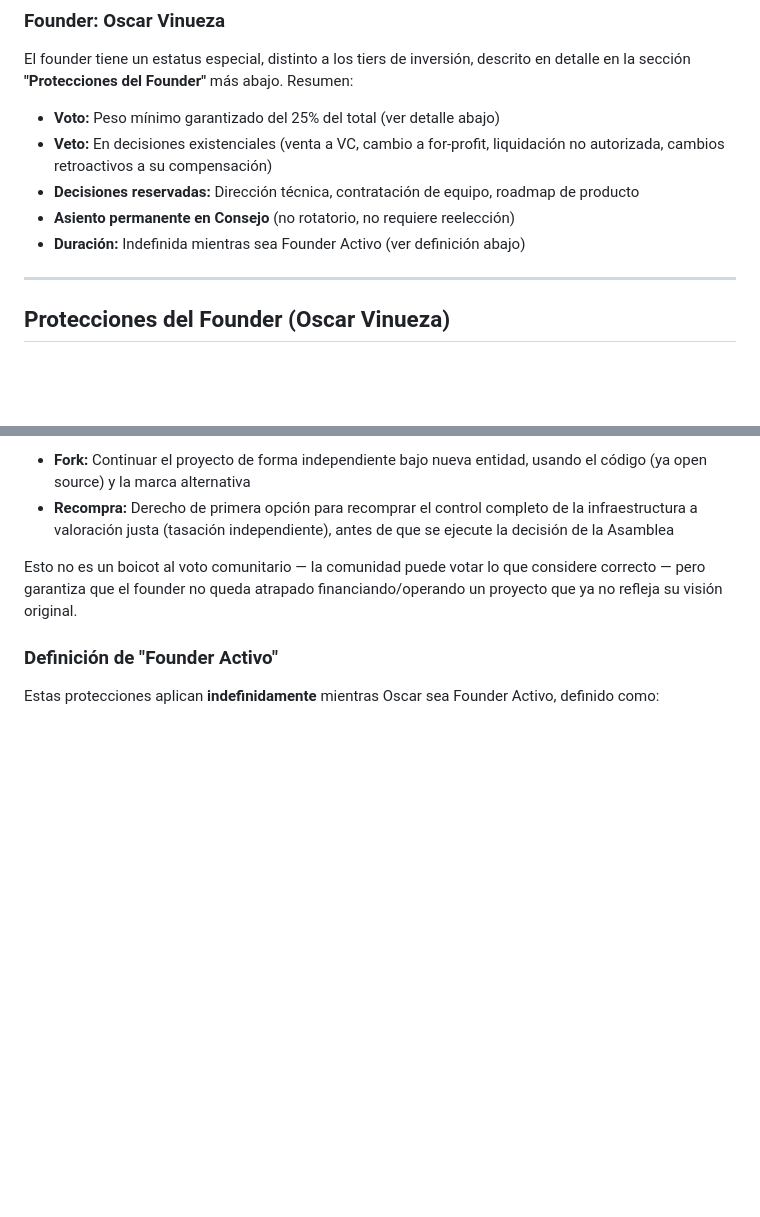
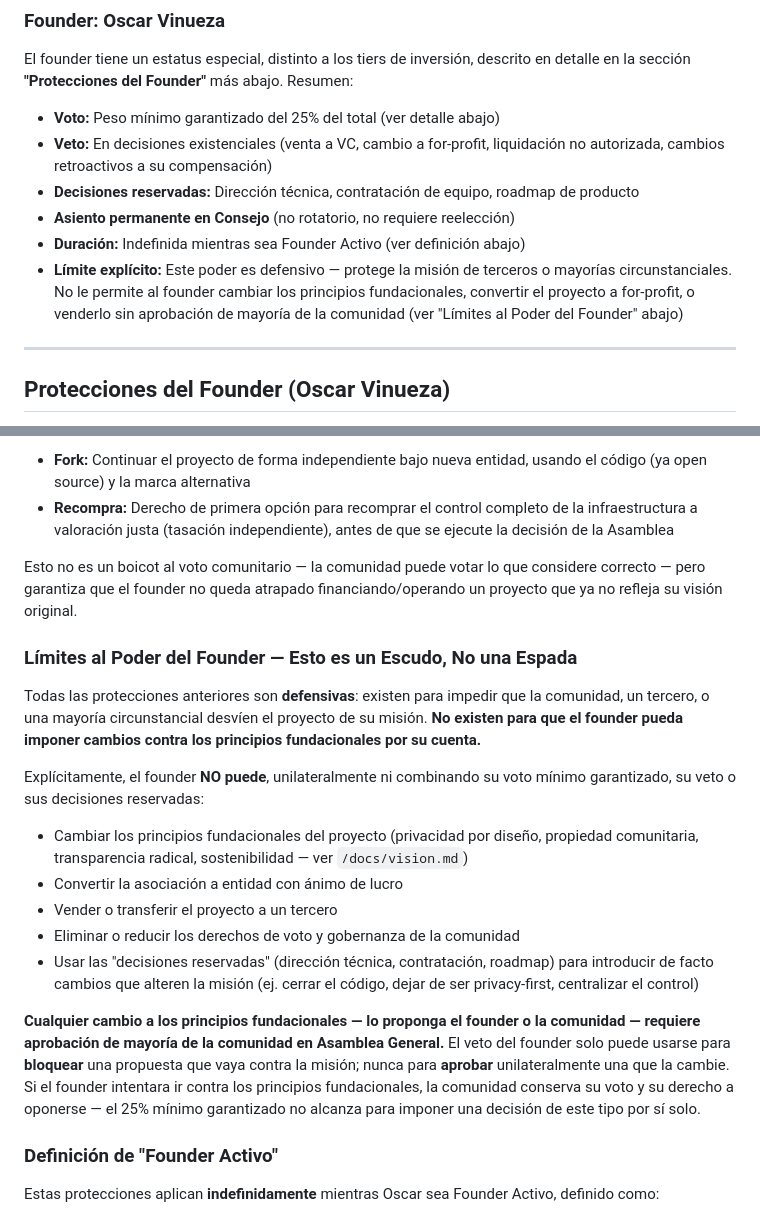
Before and after one commit to Akiles94/sovereign-ai, a Markdown page: docs/governance.md, 2 parts joined by grey strips. Drawn GitHub-style; blank space fills up the shorter version.

Commit message:
docs: clarificar que el poder del founder es defensivo, no ofensivo
- Governance: Agregar sección 'Límites al Poder del Founder'
  * El veto, el 25% mínimo garantizado y las decisiones reservadas
    NO permiten al founder cambiar principios fundacionales,
    convertir el proyecto a for-profit, venderlo, o reducir derechos
    de gobernanza de la comunidad por su cuenta
  * Cualquier cambio a principios fundacionales requiere mayoría de
    la comunidad en Asamblea General, sin importar quién lo proponga
  * El veto solo bloquea desvíos de la misión, nunca los impone
- Investor FAQ: Reflejar el mismo límite en la respuesta sobre
  poder de decisión del founder

```diff
--- a/docs/governance.md
+++ b/docs/governance.md
@@ -76,6 +76,7 @@ El founder tiene un estatus especial, distinto a los tiers de inversión, descri
 - **Decisiones reservadas:** Dirección técnica, contratación de equipo, roadmap de producto
 - **Asiento permanente en Consejo** (no rotatorio, no requiere reelección)
 - **Duración:** Indefinida mientras sea Founder Activo (ver definición abajo)
+- **Límite explícito:** Este poder es defensivo — protege la misión de terceros o mayorías circunstanciales. No le permite al founder cambiar los principios fundacionales, convertir el proyecto a for-profit, o venderlo sin aprobación de mayoría de la comunidad (ver "Límites al Poder del Founder" abajo)
 
 ---
 
@@ -134,6 +135,20 @@ Si la Asamblea General vota (incluso por supermayoría) una decisión que el fou
 - **Recompra:** Derecho de primera opción para recomprar el control completo de la infraestructura a valoración justa (tasación independiente), antes de que se ejecute la decisión de la Asamblea
 
 Esto no es un boicot al voto comunitario — la comunidad puede votar lo que considere correcto — pero garantiza que el founder no queda atrapado financiando/operando un proyecto que ya no refleja su visión original.
+
+### Límites al Poder del Founder — Esto es un Escudo, No una Espada
+
+Todas las protecciones anteriores son **defensivas**: existen para impedir que la comunidad, un tercero, o una mayoría circunstancial desvíen el proyecto de su misión. **No existen para que el founder pueda imponer cambios contra los principios fundacionales por su cuenta.**
+
+Explícitamente, el founder **NO puede**, unilateralmente ni combinando su voto mínimo garantizado, su veto o sus decisiones reservadas:
+
+- Cambiar los principios fundacionales del proyecto (privacidad por diseño, propiedad comunitaria, transparencia radical, sostenibilidad — ver `/docs/vision.md`)
+- Convertir la asociación a entidad con ánimo de lucro
+- Vender o transferir el proyecto a un tercero
+- Eliminar o reducir los derechos de voto y gobernanza de la comunidad
+- Usar las "decisiones reservadas" (dirección técnica, contratación, roadmap) para introducir de facto cambios que alteren la misión (ej. cerrar el código, dejar de ser privacy-first, centralizar el control)
+
+**Cualquier cambio a los principios fundacionales — lo proponga el founder o la comunidad — requiere aprobación de mayoría de la comunidad en Asamblea General.** El veto del founder solo puede usarse para **bloquear** una propuesta que vaya contra la misión; nunca para **aprobar** unilateralmente una que la cambie. Si el founder intentara ir contra los principios fundacionales, la comunidad conserva su voto y su derecho a oponerse — el 25% mínimo garantizado no alcanza para imponer una decisión de este tipo por sí solo.
 
 ### Definición de "Founder Activo"
 
```
Also changed, not shown: docs/investor-faq.md (+2 -0 lines).
